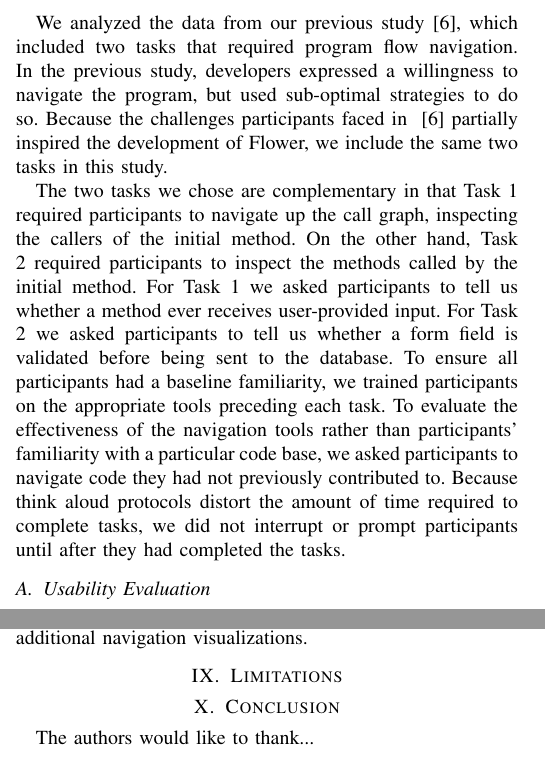
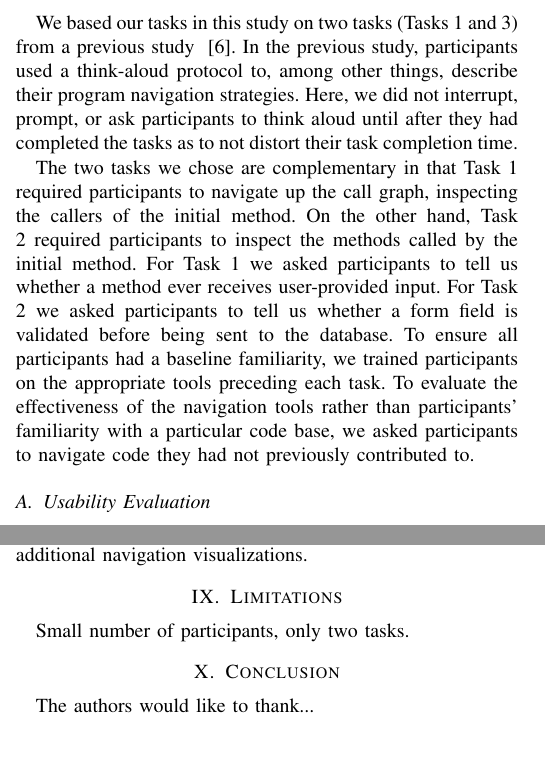
Before and after one commit to DeveloperLiberationFront/Program-Navigation-Plugin, a LaTeX paper (progNav Paper/progNav Paper.tex): two parts of the columns of pages 3 and 4 of 5, joined at a grey line, cut at the place of the change. Compiled offline with pdfLaTeX; a missing font is replaced by an installed copy or a similar font; a LaTeX package or settings file that is missing is left out.

Commit message:
Fixes #63. Most of the way toward #66 and #65

```diff
--- a/progNav Paper/progNav Paper.tex
+++ b/progNav Paper/progNav Paper.tex
@@ -262,9 +262,9 @@ Each participant used \toolName~for one task and Eclipse's tools for the other t
 To control for learning and fatigue effects, we used a 2x2 latin square design which permuted the order participants received each tool and performed each task.
 Accordingly, each participant was assigned to one of four groups (Task Group column in Table \ref{table:participants}).
 
-We analyzed the data from our previous study~\cite{Smith2015}, which included two tasks that required program flow navigation.
-In the previous study, developers expressed a willingness to navigate the program, but used sub-optimal strategies to do so.
-Because the challenges participants faced in ~\cite{Smith2015} partially inspired the development of \toolName, we include the same two tasks in this study.
+We based our tasks in this study on two tasks (Tasks 1 and 3) from a previous study ~\cite{Smith2015}.
+In the previous study, participants used a think-aloud protocol to, among other things, describe their program navigation strategies.
+Here, we did not interrupt, prompt, or ask participants to think aloud until after they had completed the tasks as to not distort their task completion time.
 
 The two tasks we chose are complementary in that Task 1 required participants to navigate up the call graph, inspecting the callers of the initial method.
 On the other hand, Task 2 required participants to inspect the methods called by the initial method.
@@ -272,7 +272,6 @@ For Task 1 we asked participants to tell us whether a method ever receives user-
 For Task 2 we asked participants to tell us whether a form field is validated before being sent to the database.
 To ensure all participants had a baseline familiarity, we trained participants on the appropriate tools preceding each task.
 To evaluate the effectiveness of the navigation tools rather than participants' familiarity with a particular code base, we asked participants to navigate code they had not previously contributed to.
-Because think aloud protocols distort the amount of time required to complete tasks, we did not interrupt or prompt participants until after they had completed the tasks.
 
 %We chose two tasks that (differentiate between the two tasks... up and down?)
 
@@ -374,6 +373,8 @@ Upon detecting one of these situations, \toolName~ could facilitate the user's t
 
 \section{Limitations}
 
+Small number of participants, only two tasks.
+
 \section{Conclusion}
 
 %\section*{Acknowledgment}
```
Also changed, not shown: progNav Paper/progNavPaper.bib (+10 -0 lines), progNav Paper/progNav Paper.tex (2 more changed lines).
